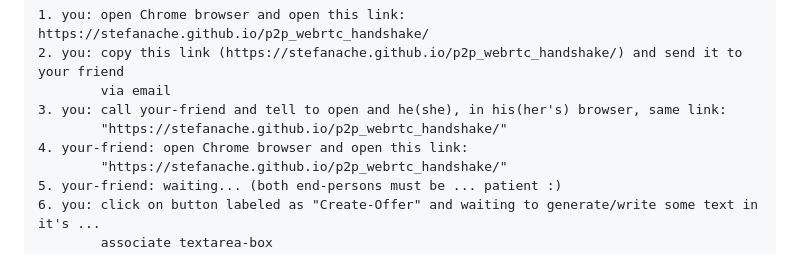
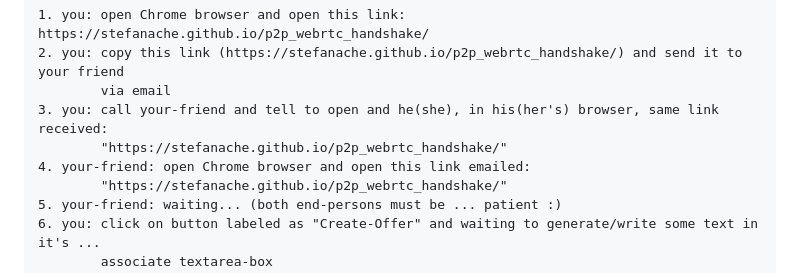
Before and after one commit to stefanache/p2p_webrtc_handshake, a Markdown page: README.md, the part around the change. GitHub-like rendering.

```diff
--- a/README.md
+++ b/README.md
@@ -5,9 +5,9 @@ How can use it(how proceed to) in manual-handshake peer-to-peer(p2p) case?
 	1. you: open Chrome browser and open this link: https://stefanache.github.io/p2p_webrtc_handshake/
 	2. you: copy this link (https://stefanache.github.io/p2p_webrtc_handshake/) and send it to your friend
  	        via email
-	3. you: call your-friend and tell to open and he(she), in his(her's) browser, same link:
+	3. you: call your-friend and tell to open and he(she), in his(her's) browser, same link received:
  	        "https://stefanache.github.io/p2p_webrtc_handshake/"
-	4. your-friend: open Chrome browser and open this link:
+	4. your-friend: open Chrome browser and open this link emailed:
  	        "https://stefanache.github.io/p2p_webrtc_handshake/"
 	5. your-friend: waiting... (both end-persons must be ... patient :)
 	6. you: click on button labeled as "Create-Offer" and waiting to generate/write some text in it's ...
```
